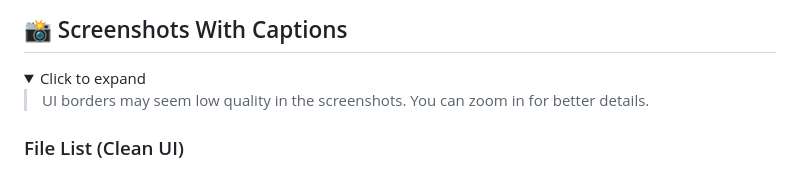
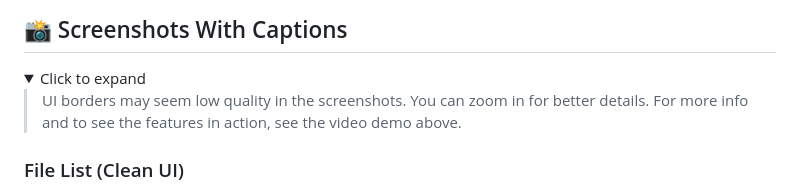
Before and after one commit to Mohammad-SU/LimeDrive-Cloud-Storage-Public, a Markdown page: README.md, the part around the change. Drawn GitHub-style; folded sections open.

```diff
--- a/README.md
+++ b/README.md
@@ -37,7 +37,7 @@ The LimeDrive codebase is mostly closed-source, with only a fraction of its code
 <summary>
 Click to expand
 
-> UI borders may seem low quality in the screenshots. You can zoom in for better details.
+> UI borders may seem low quality in the screenshots. You can zoom in for better details. For more info and to see the features in action, see the video demo above.
 </summary>
 
 ### File List (Clean UI)
```
